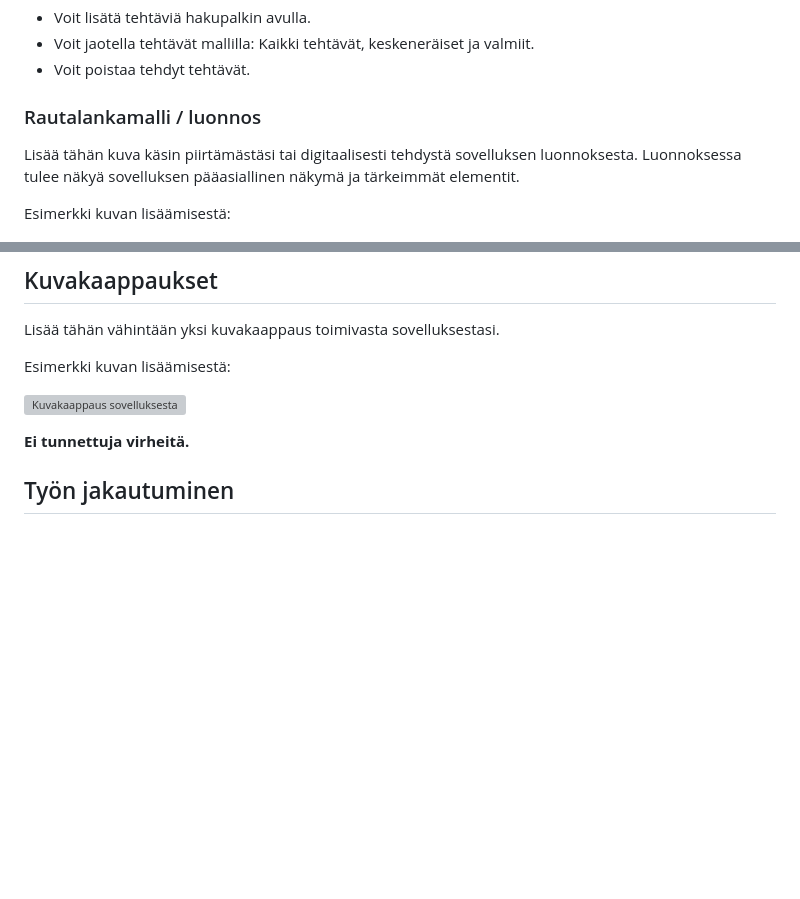
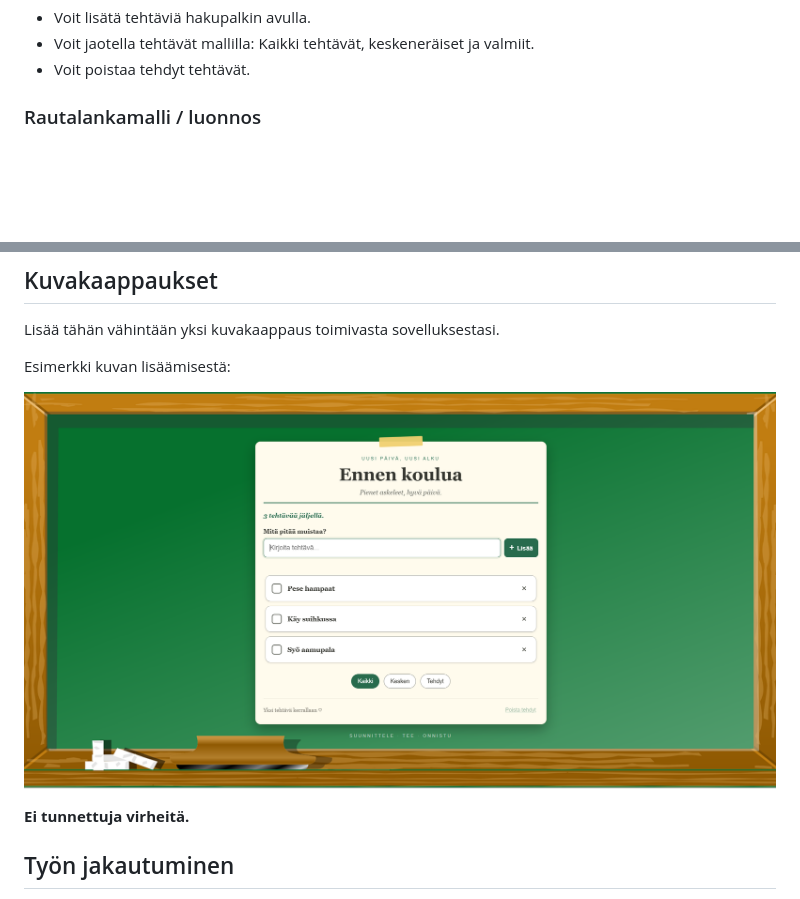
Before and after one commit to anniinapitkanen/laurea-web-development-1-, a Markdown page: DOM_Project/README.md, 2 parts joined by grey strips. Drawn GitHub-style; pictures changed too: DOM_Project/images/ss.png (added); blank space fills up the shorter version; grey boxes are pictures that could not be loaded.

Commit message:
aaa

```diff
--- a/DOM_Project/README.md
+++ b/DOM_Project/README.md
@@ -17,10 +17,6 @@ Listaa vähintään kolme sovellukseesi suunniteltua toimintoa:
 - Voit poistaa tehdyt tehtävät.
 
 ### Rautalankamalli / luonnos
-
-Lisää tähän kuva käsin piirtämästäsi tai digitaalisesti tehdystä sovelluksen luonnoksesta. Luonnoksessa tulee näkyä sovelluksen pääasiallinen näkymä ja tärkeimmät elementit.
-
-Esimerkki kuvan lisäämisestä:
 
 ![Rautalankamalli](images/school.jpg)
 
@@ -64,7 +60,7 @@ Lisää tähän vähintään yksi kuvakaappaus toimivasta sovelluksestasi.
 
 Esimerkki kuvan lisäämisestä:
 
-![Kuvakaappaus sovelluksesta](img/screenshot.png)
+![Kuvakaappaus sovelluksesta](images/ss.png)
 
 **Ei tunnettuja virheitä.**
 
```
